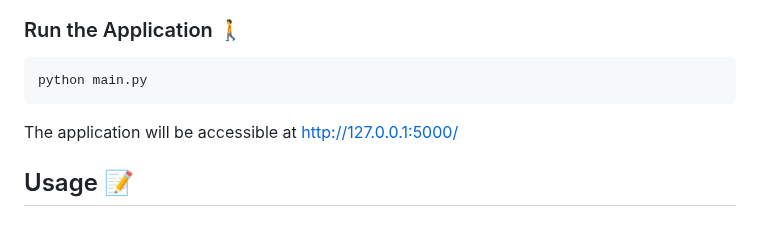
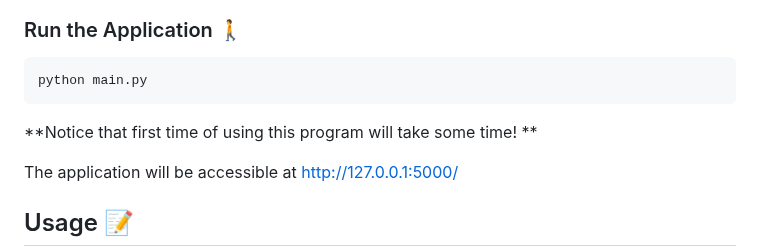
Before and after one commit to guytamari/AWS-Resource-Management, a Markdown page: README.md, the part around one of its changes. GitHub-like rendering; blank space fills up the shorter version.

````diff
--- a/README.md
+++ b/README.md
@@ -106,6 +107,9 @@ aws configure
 ```bash
 python main.py
 ```
+
+**Notice that first time of using this program will take some time!
+**
 
 The application will be accessible at [http://127.0.0.1:5000/](http://127.0.0.1:5000/)
 
````
Also changed, not shown: other parts of README.md (+1 -0 lines).
